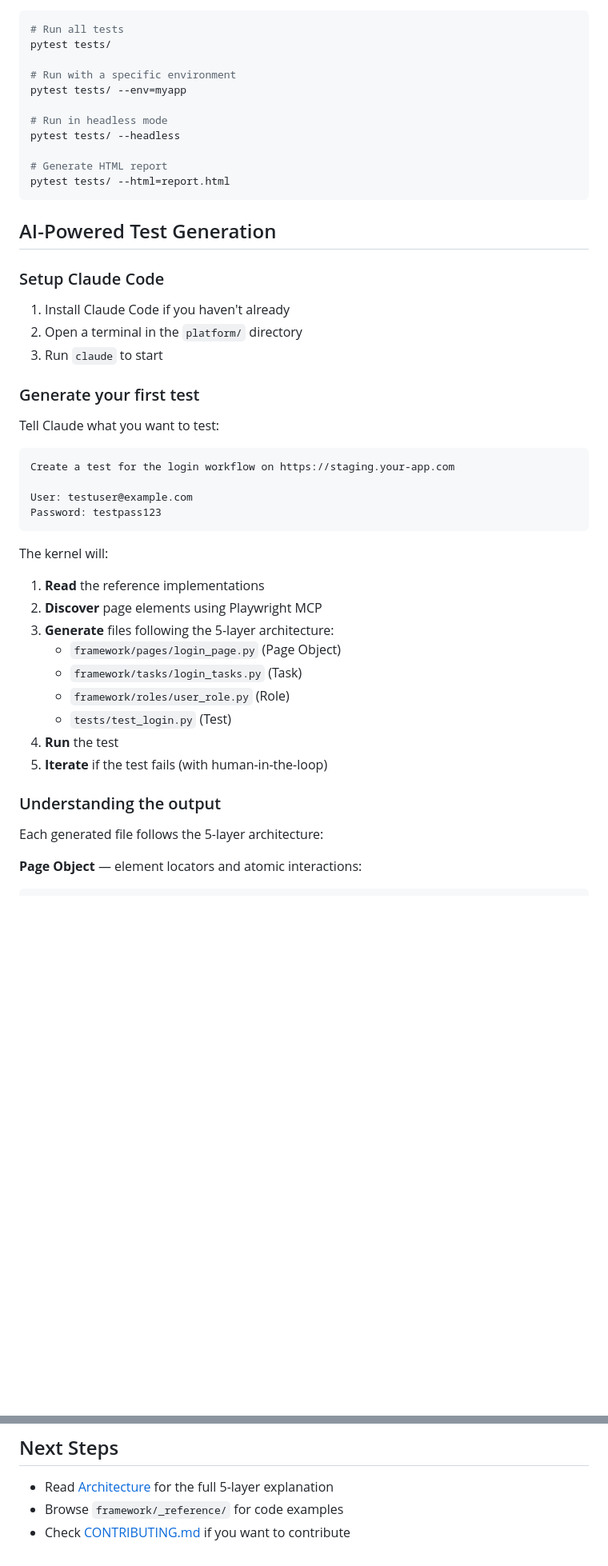
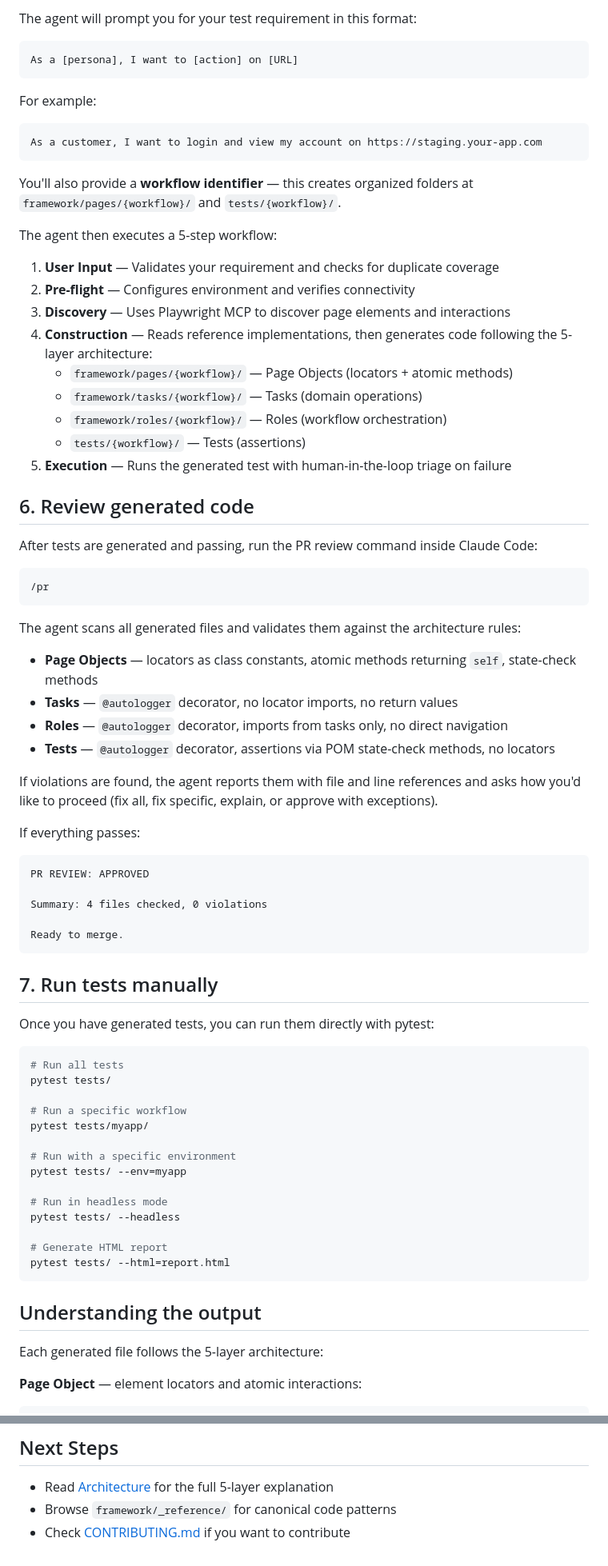
Before and after one commit to isagawa-qa/platform-selenium, a Markdown page: docs/getting-started.md, 2 parts joined by grey strips. Shown at 80% size. Drawn GitHub-style; blank space fills up the shorter version.

````diff
--- a/docs/getting-started.md
+++ b/docs/getting-started.md
@@ -63,7 +92,66 @@ Add credentials to `tests/data/test_users.json` if needed:
+The agent will prompt you for your test requirement in this format:
+
+```
+As a [persona], I want to [action] on [URL]
+```
+
+For example:
+
+```
+As a customer, I want to login and view my account on https://staging.your-app.com
+```
+
+You'll also provide a **workflow identifier** — this creates organized folders at `framework/pages/{workflow}/` and `tests/{workflow}/`.
+
+The agent then executes a 5-step workflow:
+
+1. **User Input** — Validates your requirement and checks for duplicate coverage
+2. **Pre-flight** — Configures environment and verifies connectivity
+3. **Discovery** — Uses Playwright MCP to discover page elements and interactions
+4. **Construction** — Reads reference implementations, then generates code following the 5-layer architecture:
+   - `framework/pages/{workflow}/` — Page Objects (locators + atomic methods)
+   - `framework/tasks/{workflow}/` — Tasks (domain operations)
+   - `framework/roles/{workflow}/` — Roles (workflow orchestration)
+   - `tests/{workflow}/` — Tests (assertions)
+5. **Execution** — Runs the generated test with human-in-the-loop triage on failure
+
+## 6. Review generated code
+
+After tests are generated and passing, run the PR review command inside Claude Code:
+
+```
+/pr
+```
+
+The agent scans all generated files and validates them against the architecture rules:
+
+- **Page Objects** — locators as class constants, atomic methods returning `self`, state-check methods
+- **Tasks** — `@autologger` decorator, no locator imports, no return values
+- **Roles** — `@autologger` decorator, imports from tasks only, no direct navigation
+- **Tests** — `@autologger` decorator, assertions via POM state-check methods, no locators
+
+If violations are found, the agent reports them with file and line references and asks how you'd like to proceed (fix all, fix specific, explain, or approve with exceptions).
+
+If everything passes:
+
+```
+PR REVIEW: APPROVED
+
+Summary: 4 files checked, 0 violations
+
+Ready to merge.
+```
+
+## 7. Run tests manually
+
+Once you have generated tests, you can run them directly with pytest:
 
 ```bash
 # Run all tests
 pytest tests/
+
+# Run a specific workflow
+pytest tests/myapp/
 
 # Run with a specific environment
 pytest tests/ --env=myapp
@@ -75,38 +163,7 @@ pytest tests/ --headless
 pytest tests/ --html=report.html
 ```
 
-## AI-Powered Test Generation
-
-### Setup Claude Code
-
-1. Install Claude Code if you haven't already
-2. Open a terminal in the `platform/` directory
-3. Run `claude` to start
-
-### Generate your first test
-
-Tell Claude what you want to test:
-
-```
-Create a test for the login workflow on https://staging.your-app.com
-
-User: testuser@example.com
-Password: testpass123
-```
-
-The kernel will:
-
-1. **Read** the reference implementations
-2. **Discover** page elements using Playwright MCP
-3. **Generate** files following the 5-layer architecture:
-   - `framework/pages/login_page.py` (Page Object)
-   - `framework/tasks/login_tasks.py` (Task)
-   - `framework/roles/user_role.py` (Role)
-   - `tests/test_login.py` (Test)
-4. **Run** the test
-5. **Iterate** if the test fails (with human-in-the-loop)
-
-### Understanding the output
+## Understanding the output
 
 Each generated file follows the 5-layer architecture:
 
@@ -167,5 +224,5 @@ The `.mcp.json` is configured for cross-platform use with `npx`. If you encounte
 ## Next Steps
 
 - Read [Architecture](architecture.md) for the full 5-layer explanation
-- Browse `framework/_reference/` for code examples
+- Browse `framework/_reference/` for canonical code patterns
 - Check [CONTRIBUTING.md](../CONTRIBUTING.md) if you want to contribute
````
Also changed, not shown: other parts of docs/getting-started.md (+39 -10 lines), README.md (+46 -23 lines).
